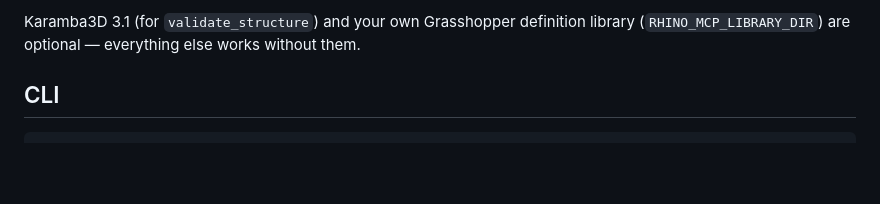
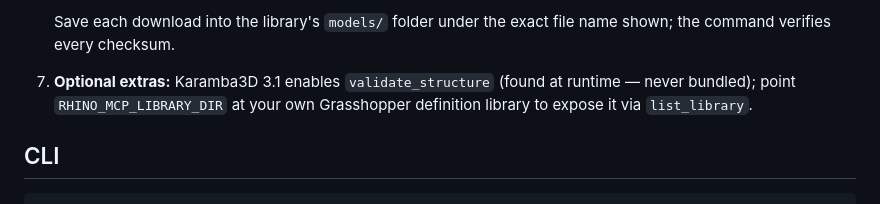
Before and after one commit to liangjunglj-cpu/almond-mcp, a Markdown page: README.md, the part around one of its changes. GitHub-like rendering; blank space fills up the shorter version.

Commit message:
README: explain what Almond is, how it differs, and full setup walkthrough
Co-Authored-By: Claude Fable 5 <noreply@anthropic.com>

````diff
--- a/README.md
+++ b/README.md
@@ -44,8 +105,10 @@ Two pieces work together:
    ```
 
-Karamba3D 3.1 (for `validate_structure`) and your own Grasshopper definition
-library (`RHINO_MCP_LIBRARY_DIR`) are optional — everything else works
-without them.
+   Save each download into the library's `models/` folder under the exact
+   file name shown; the command verifies every checksum.
+7. **Optional extras:** Karamba3D 3.1 enables `validate_structure` (found at
+   runtime — never bundled); point `RHINO_MCP_LIBRARY_DIR` at your own
+   Grasshopper definition library to expose it via `list_library`.
 
 ## CLI
 
````
Also changed, not shown: other parts of README.md (+81 -20 lines).
